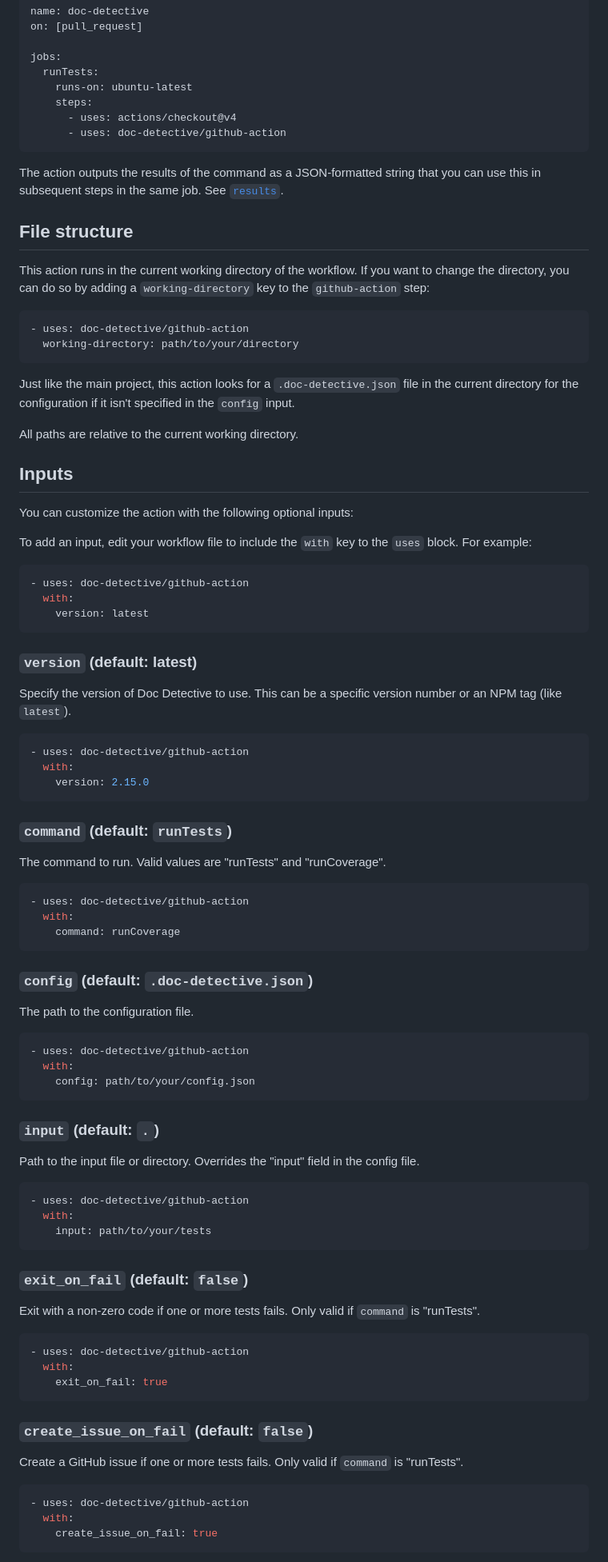
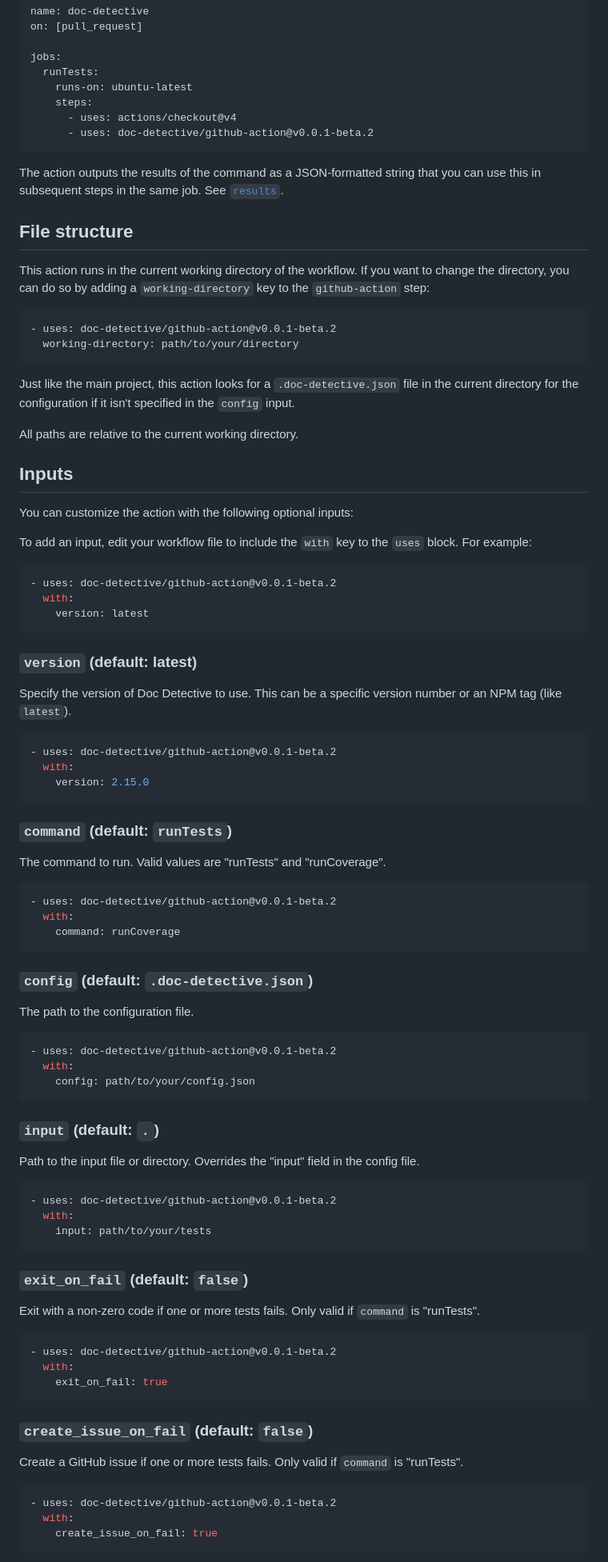
Before and after one commit to doc-detective/github-action, a Markdown page: README.md, the part around one of its changes. Shown at 80% size. Drawn GitHub-style.

Commit message:
Updated tags in README

````diff
--- a/README.md
+++ b/README.md
@@ -19,7 +19,7 @@ jobs:
     runs-on: ubuntu-latest
     steps:
       - uses: actions/checkout@v4
-      - uses: doc-detective/github-action
+      - uses: doc-detective/github-action@v0.0.1-beta.2
 ```
 
 The action outputs the results of the command as a JSON-formatted string that you can use this in subsequent steps in the same job. See [`results`](#results).
@@ -29,7 +29,7 @@ The action outputs the results of the command as a JSON-formatted string that yo
 This action runs in the current working directory of the workflow. If you want to change the directory, you can do so by adding a `working-directory` key to the `github-action` step:
 
 ```yaml
-- uses: doc-detective/github-action
+- uses: doc-detective/github-action@v0.0.1-beta.2
   working-directory: path/to/your/directory
 ```
 
@@ -44,7 +44,7 @@ You can customize the action with the following optional inputs:
 To add an input, edit your workflow file to include the `with` key to the `uses` block. For example:
 
 ```yaml
-- uses: doc-detective/github-action
+- uses: doc-detective/github-action@v0.0.1-beta.2
   with:
     version: latest
 ```
@@ -54,7 +54,7 @@ To add an input, edit your workflow file to include the `with` key to the `uses`
 Specify the version of Doc Detective to use. This can be a specific version number or an NPM tag (like `latest`).
 
 ```yaml
-- uses: doc-detective/github-action
+- uses: doc-detective/github-action@v0.0.1-beta.2
   with:
     version: 2.15.0
 ```
@@ -64,7 +64,7 @@ Specify the version of Doc Detective to use. This can be a specific version numb
 The command to run. Valid values are "runTests" and "runCoverage".
 
 ```yaml
-- uses: doc-detective/github-action
+- uses: doc-detective/github-action@v0.0.1-beta.2
   with:
     command: runCoverage
 ```
@@ -74,7 +74,7 @@ The command to run. Valid values are "runTests" and "runCoverage".
 The path to the configuration file.
 
 ```yaml
-- uses: doc-detective/github-action
+- uses: doc-detective/github-action@v0.0.1-beta.2
   with:
     config: path/to/your/config.json
 ```
@@ -84,7 +84,7 @@ The path to the configuration file.
 Path to the input file or directory. Overrides the "input" field in the config file.
 
 ```yaml
-- uses: doc-detective/github-action
+- uses: doc-detective/github-action@v0.0.1-beta.2
   with:
     input: path/to/your/tests
 ```
@@ -94,7 +94,7 @@ Path to the input file or directory. Overrides the "input" field in the config f
 Exit with a non-zero code if one or more tests fails. Only valid if `command` is "runTests".
 
 ```yaml
-- uses: doc-detective/github-action
+- uses: doc-detective/github-action@v0.0.1-beta.2
   with:
     exit_on_fail: true
 ```
@@ -104,7 +104,7 @@ Exit with a non-zero code if one or more tests fails. Only valid if `command` is
 Create a GitHub issue if one or more tests fails. Only valid if `command` is "runTests".
 
 ```yaml
-- uses: doc-detective/github-action
+- uses: doc-detective/github-action@v0.0.1-beta.2
   with:
     create_issue_on_fail: true
 ```
````
Also changed, not shown: other parts of README.md (+7 -7 lines).
